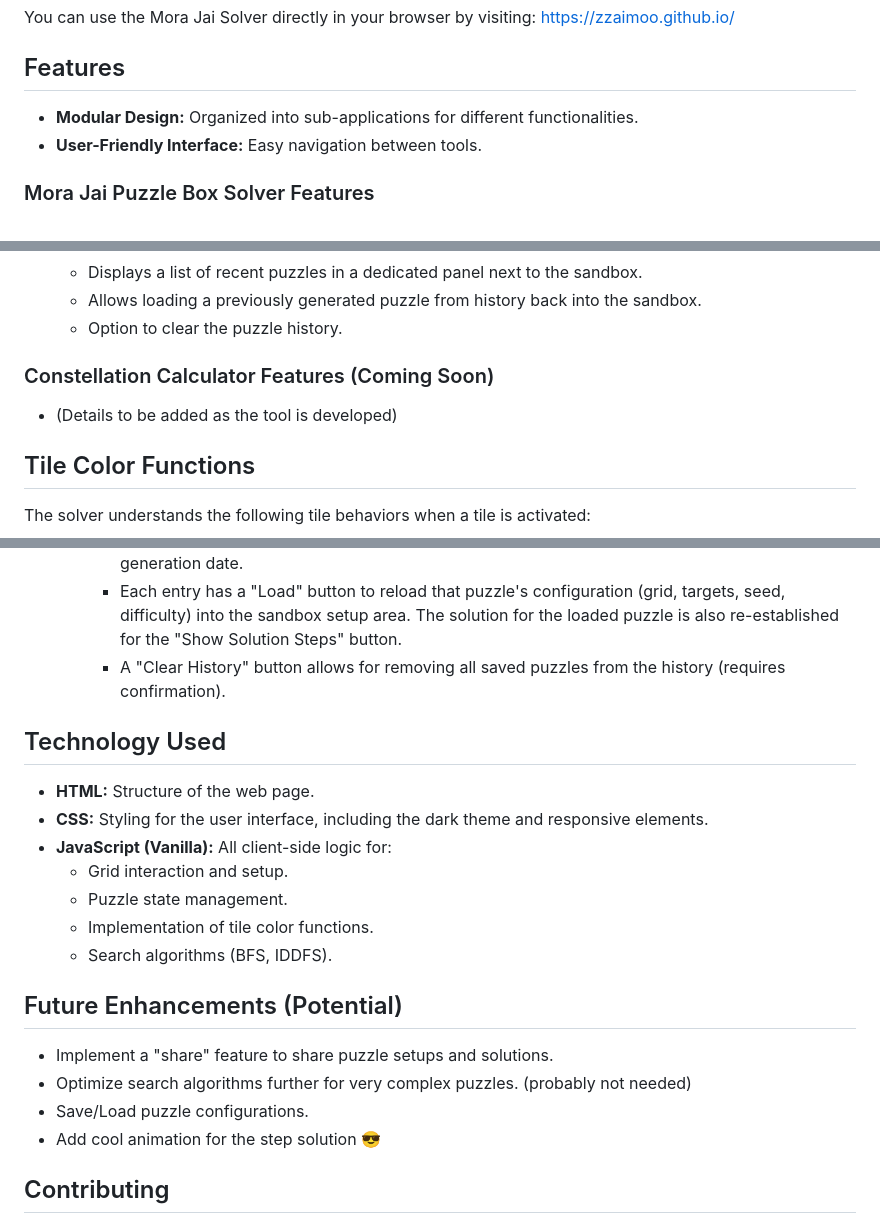
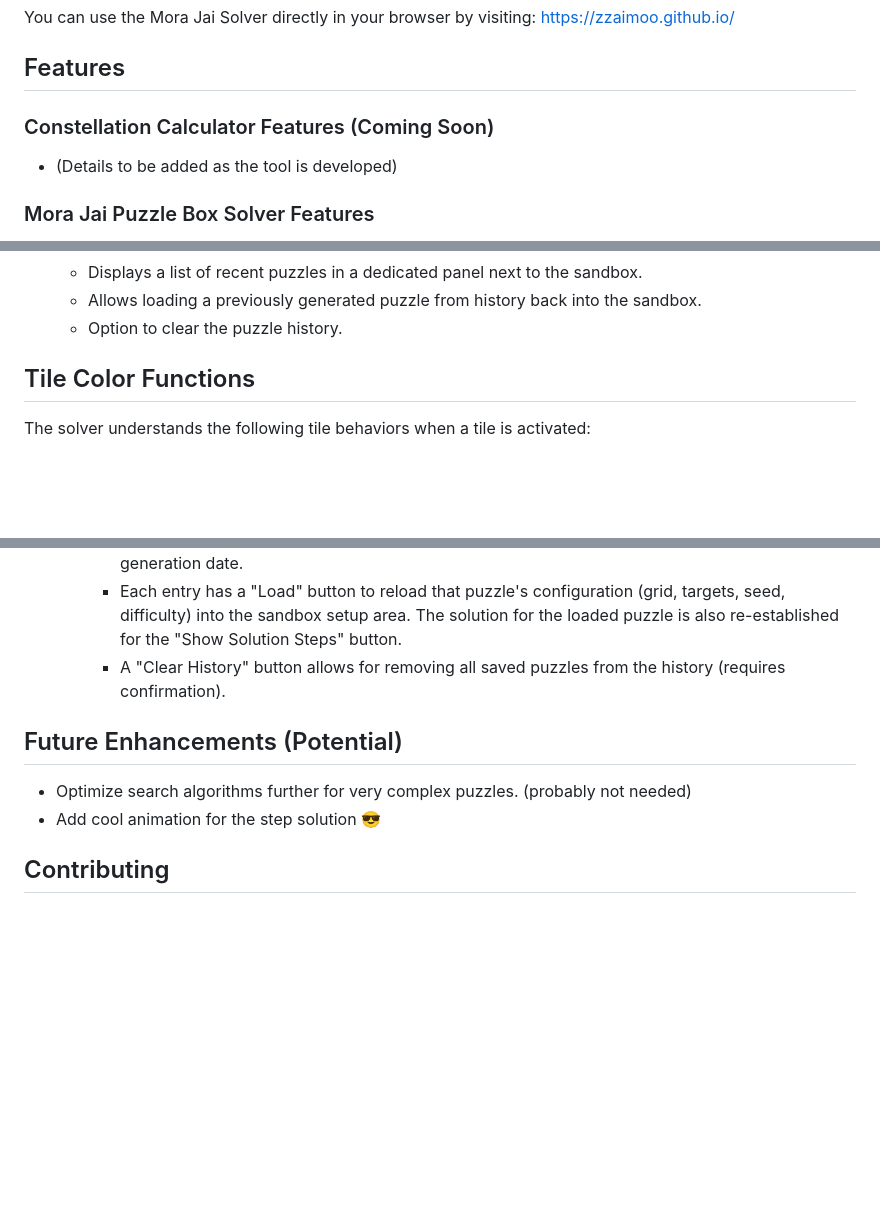
Before and after one commit to zzAIMoo/zzaimoo.github.io, a Markdown page: README.md, 3 parts joined by grey strips. Rendered like a GitHub page; blank space fills up the shorter version.

```diff
--- a/README.md
+++ b/README.md
@@ -18,8 +18,9 @@ You can use the Mora Jai Solver directly in your browser by visiting:
 
 ## Features
 
-* **Modular Design:** Organized into sub-applications for different functionalities.
-* **User-Friendly Interface:** Easy navigation between tools.
+### Constellation Calculator Features (Coming Soon)
+
+* (Details to be added as the tool is developed)
 
 ### Mora Jai Puzzle Box Solver Features
 
@@ -45,10 +46,6 @@ You can use the Mora Jai Solver directly in your browser by visiting:
   * Displays a list of recent puzzles in a dedicated panel next to the sandbox.
   * Allows loading a previously generated puzzle from history back into the sandbox.
   * Option to clear the puzzle history.
-
-### Constellation Calculator Features (Coming Soon)
-
-* (Details to be added as the tool is developed)
 
 ## Tile Color Functions
 
@@ -110,21 +107,9 @@ The solver understands the following tile behaviors when a tile is activated:
         * Each entry has a "Load" button to reload that puzzle's configuration (grid, targets, seed, difficulty) into the sandbox setup area. The solution for the loaded puzzle is also re-established for the "Show Solution Steps" button.
         * A "Clear History" button allows for removing all saved puzzles from the history (requires confirmation).
 
-## Technology Used
-
-* **HTML:** Structure of the web page.
-* **CSS:** Styling for the user interface, including the dark theme and responsive elements.
-* **JavaScript (Vanilla):** All client-side logic for:
-  * Grid interaction and setup.
-  * Puzzle state management.
-  * Implementation of tile color functions.
-  * Search algorithms (BFS, IDDFS).
-
 ## Future Enhancements (Potential)
 
-* Implement a "share" feature to share puzzle setups and solutions.
 * Optimize search algorithms further for very complex puzzles. (probably not needed)
-* Save/Load puzzle configurations.
 * Add cool animation for the step solution :sunglasses:
 
 ## Contributing
```
